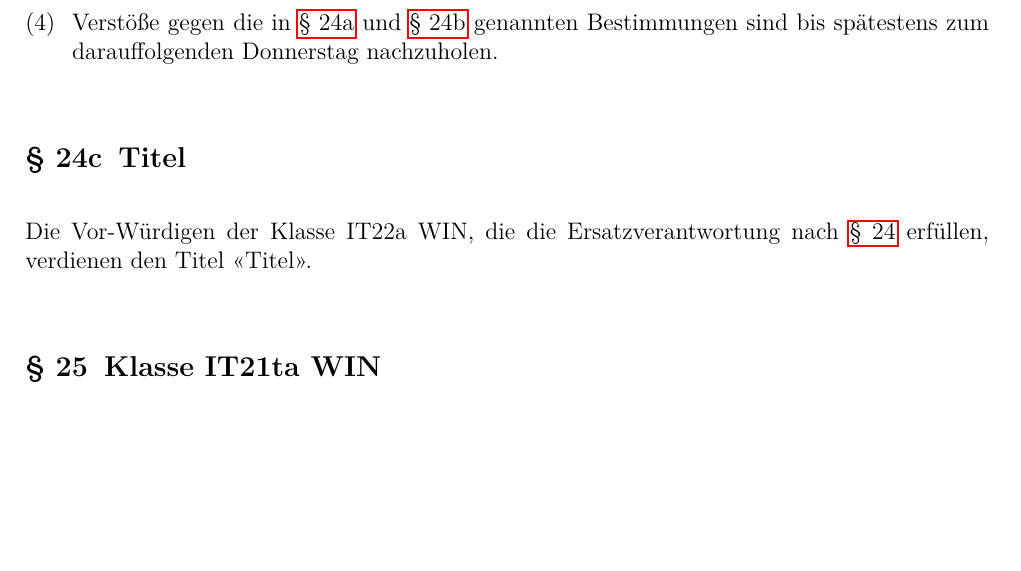
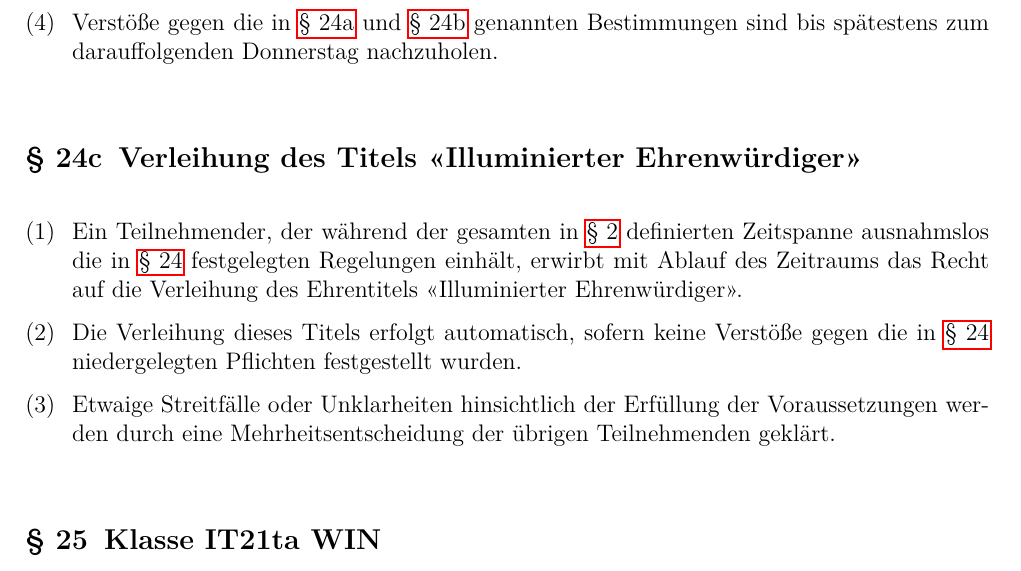
Before and after one commit to Frackwochen-Alumniverein-IT-Winterthur/IT-Gesamtvertrag, a LaTeX document (main.tex): part of page 15 of 20, cut so that both start at the same text, the shorter picture padded with empty space. Compiled offline with pdfLaTeX.

Commit message:
add title

```diff
--- a/main.tex
+++ b/main.tex
@@ -391,8 +392,13 @@ Nach 100 Jahren ist es an der Zeit die 100-tägige Tradition zu eneuern und zeit
 
   Verstöße gegen die in \refS{KlasseIT22aZH.clothing} und \refS{KlasseIT22aZH.transport} genannten Bestimmungen sind bis spätestens zum darauffolgenden Donnerstag nachzuholen.
 
-  \SubClause[title={Titel}]
-  Die Vor-Würdigen der Klasse IT22a WIN, die die Ersatzverantwortung nach \refS{KlasseIT22aZH.ersatz} erfüllen, verdienen den Titel "<Titel">.
+  \SubClause[title={Verleihung des Titels "<Illuminierter Ehrenwürdiger">}]
+  Ein Teilnehmender, der während der gesamten in \refS{gueltigkeit} definierten Zeitspanne ausnahmslos die in \refS{KlasseIT22aZH.ersatz} festgelegten Regelungen einhält,
+  erwirbt mit Ablauf des Zeitraums das Recht auf die Verleihung des Ehrentitels "<Illuminierter Ehrenwürdiger">.
+
+  Die Verleihung dieses Titels erfolgt automatisch, sofern keine Verstöße gegen die in \refS{KlasseIT22aZH.ersatz} niedergelegten Pflichten festgestellt wurden.
+
+  Etwaige Streitfälle oder Unklarheiten hinsichtlich der Erfüllung der Voraussetzungen werden durch eine Mehrheitsentscheidung der übrigen Teilnehmenden geklärt.
 
   \Clause[title={Klasse IT21ta WIN}]
   Die Klasse IT21ta WIN verzichtet bedauerlicherweise auf Teilnahme an dem Gesamtbartvertrag.
```
Also changed, not shown: main.pdf, main.tex (3 more changed lines).
